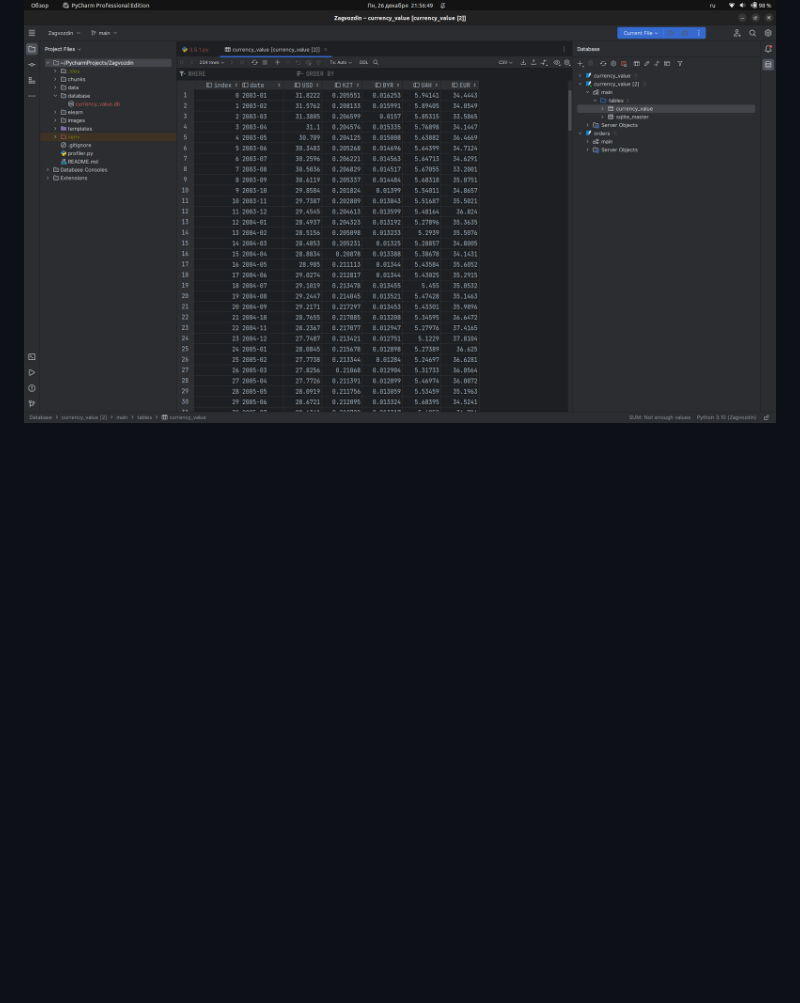
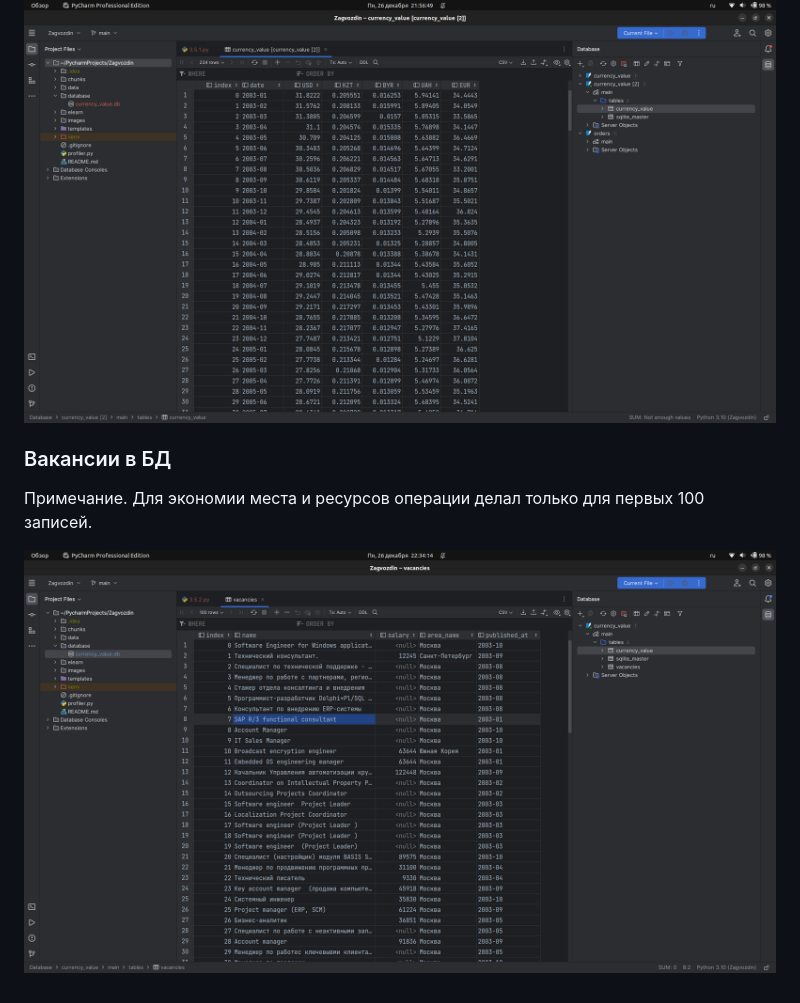
Before and after one commit to Den4ik117/Zagvozdin, a Markdown page: README.md, the part around the change. Rendered like a GitHub page; pictures changed too: images/image_17.png (added); blank space fills up the shorter version.

```diff
--- a/README.md
+++ b/README.md
@@ -71,3 +71,9 @@
 ### Курсы валют в БД
 
 ![Курсы валют в БД](images/image_16.png)
+
+### Вакансии в БД
+
+Примечание. Для экономии места и ресурсов операции делал только для первых 100 записей.
+
+![Вакансии в БД](images/image_17.png)
```
Also changed, not shown: 2 other files.
